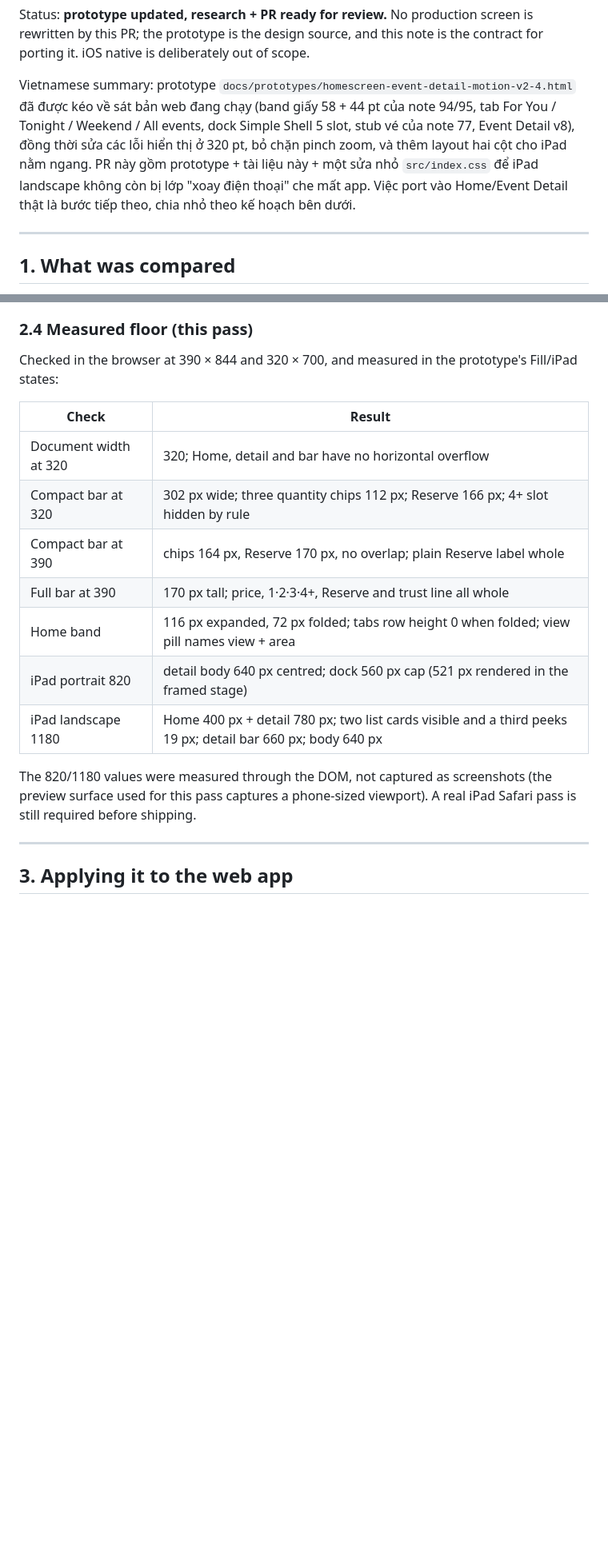
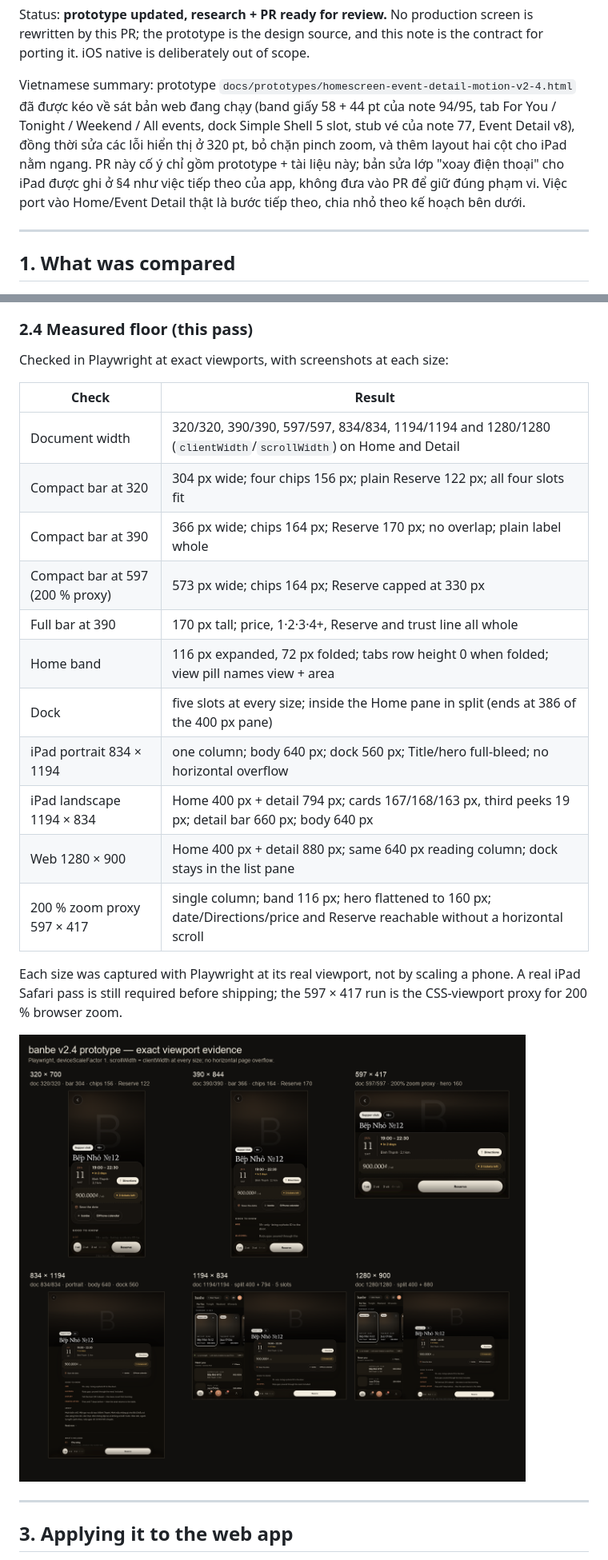
Before and after one commit to dotrung1998/banbe_Antigravity, a Markdown page: docs/impl/prototype-v24-web-ipad.md, 2 parts joined by grey strips. Shown at 80% size. Rendered like a GitHub page; pictures changed too: docs/impl/evidence/prototype-v24-responsive.png (added); blank space fills up the shorter version.

```diff
--- a/docs/impl/prototype-v24-web-ipad.md
+++ b/docs/impl/prototype-v24-web-ipad.md
@@ -6,9 +6,9 @@ prototype is the design source, and this note is the contract for porting it. iO
 Vietnamese summary: prototype `docs/prototypes/homescreen-event-detail-motion-v2-4.html` đã được kéo về sát bản web
 đang chạy (band giấy 58 + 44 pt của note 94/95, tab For You / Tonight / Weekend / All events, dock Simple Shell 5 slot,
 stub vé của note 77, Event Detail v8), đồng thời sửa các lỗi hiển thị ở 320 pt, bỏ chặn pinch zoom, và thêm layout
-hai cột cho iPad nằm ngang. PR này gồm prototype + tài liệu này + một sửa nhỏ `src/index.css` để iPad landscape không
-còn bị lớp "xoay điện thoại" che mất app. Việc port vào Home/Event Detail thật là bước tiếp theo, chia nhỏ theo kế
-hoạch bên dưới.
+hai cột cho iPad nằm ngang. PR này cố ý chỉ gồm prototype + tài liệu này; bản sửa lớp "xoay điện thoại" cho iPad
+được ghi ở §4 như việc tiếp theo của app, không đưa vào PR để giữ đúng phạm vi. Việc port vào Home/Event Detail thật
+là bước tiếp theo, chia nhỏ theo kế hoạch bên dưới.
 
 ---
 
@@ -90,20 +90,26 @@ These are already true in the prototype and must survive the port:
 
 ### 2.4 Measured floor (this pass)
 
-Checked in the browser at 390 × 844 and 320 × 700, and measured in the prototype's Fill/iPad states:
+Checked in Playwright at exact viewports, with screenshots at each size:
 
 | Check | Result |
 | --- | --- |
-| Document width at 320 | 320; Home, detail and bar have no horizontal overflow |
-| Compact bar at 320 | 302 px wide; three quantity chips 112 px; Reserve 166 px; 4+ slot hidden by rule |
-| Compact bar at 390 | chips 164 px, Reserve 170 px, no overlap; plain Reserve label whole |
+| Document width | 320/320, 390/390, 597/597, 834/834, 1194/1194 and 1280/1280 (`clientWidth`/`scrollWidth`) on Home and Detail |
+| Compact bar at 320 | 304 px wide; four chips 156 px; plain Reserve 122 px; all four slots fit |
+| Compact bar at 390 | 366 px wide; chips 164 px; Reserve 170 px; no overlap; plain label whole |
+| Compact bar at 597 (200 % proxy) | 573 px wide; chips 164 px; Reserve capped at 330 px |
 | Full bar at 390 | 170 px tall; price, 1·2·3·4+, Reserve and trust line all whole |
 | Home band | 116 px expanded, 72 px folded; tabs row height 0 when folded; view pill names view + area |
-| iPad portrait 820 | detail body 640 px centred; dock 560 px cap (521 px rendered in the framed stage) |
-| iPad landscape 1180 | Home 400 px + detail 780 px; two list cards visible and a third peeks 19 px; detail bar 660 px; body 640 px |
+| Dock | five slots at every size; inside the Home pane in split (ends at 386 of the 400 px pane) |
+| iPad portrait 834 × 1194 | one column; body 640 px; dock 560 px; Title/hero full-bleed; no horizontal overflow |
+| iPad landscape 1194 × 834 | Home 400 px + detail 794 px; cards 167/168/163 px, third peeks 19 px; detail bar 660 px; body 640 px |
+| Web 1280 × 900 | Home 400 px + detail 880 px; same 640 px reading column; dock stays in the list pane |
+| 200 % zoom proxy 597 × 417 | single column; band 116 px; hero flattened to 160 px; date/Directions/price and Reserve reachable without a horizontal scroll |
 
-The 820/1180 values were measured through the DOM, not captured as screenshots (the preview surface used for this pass
-captures a phone-sized viewport). A real iPad Safari pass is still required before shipping.
+Each size was captured with Playwright at its real viewport, not by scaling a phone. A real iPad Safari pass is still
+required before shipping; the 597 × 417 run is the CSS-viewport proxy for 200 % browser zoom.
+
+![Exact viewport evidence: 320, 390, 597, 834, 1194 and 1280](evidence/prototype-v24-responsive.png)
 
 ---
 
```
Also changed, not shown: other parts of docs/impl/prototype-v24-web-ipad.md (+25 -20 lines), 2 other files.
